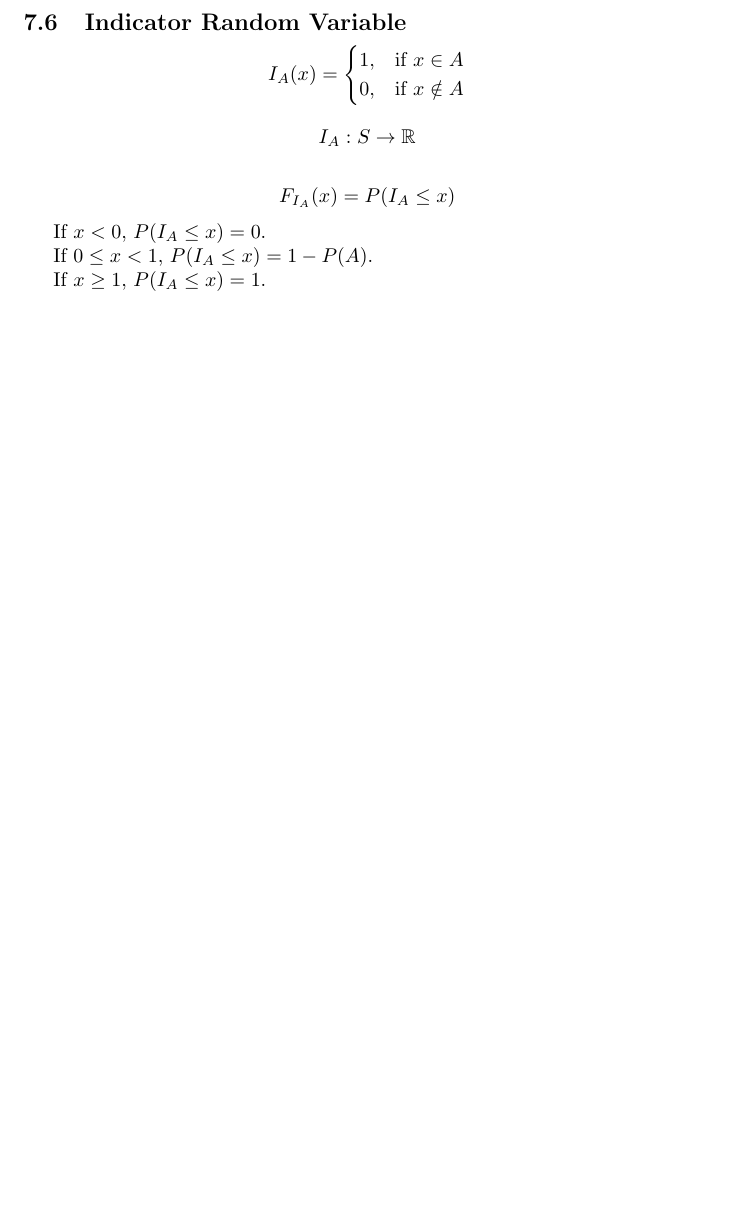
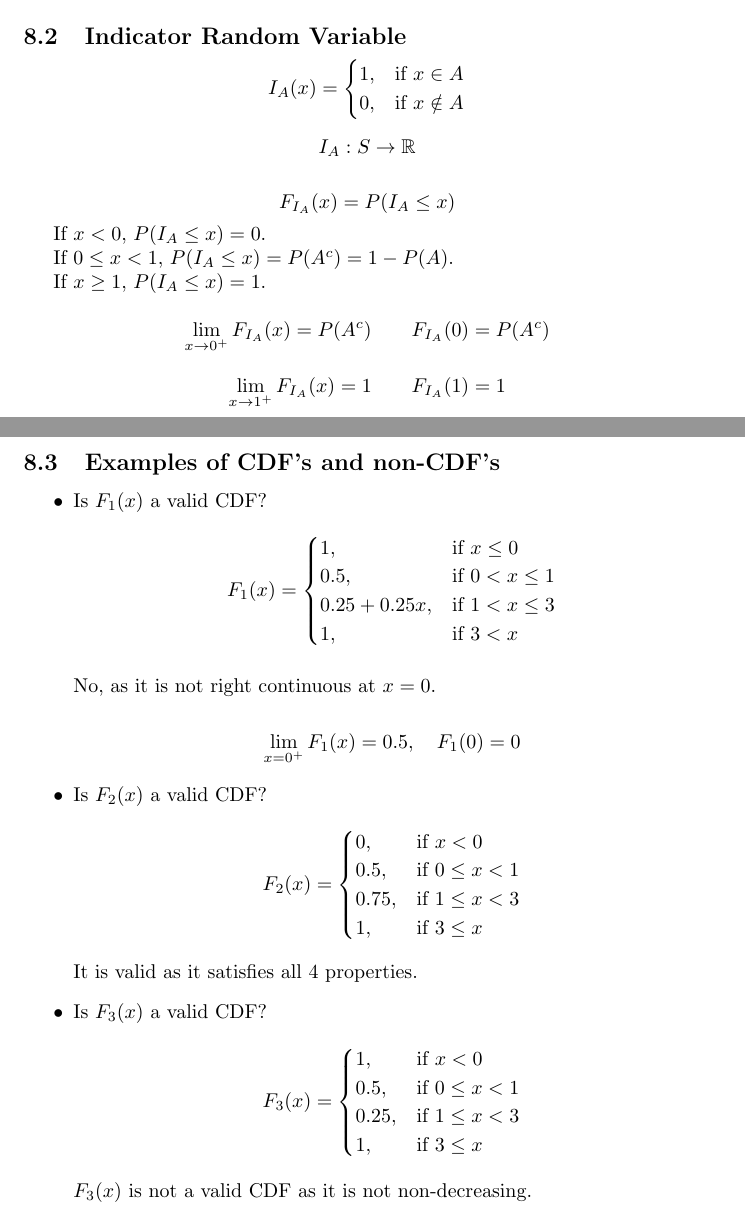
Before and after one commit to thundermage117/Notes-On-Probability, a LaTeX document (Lectures.tex): part of page 15 of 15 before the commit and two parts of pages 15 and 16 of 16 after it, the two joined at a grey line, cut so that both start at the same text, the shorter picture padded with empty space. Compiled offline with pdfLaTeX.

Commit message:
Completed Week 3 notes

```diff
--- a/Lectures.tex
+++ b/Lectures.tex
@@ -577,3 +594,4 @@ The above definitions are different notations used, the last one is well defined
+    $$ = \lim_{x_0 \to x^+}F_X(x_0) \quad \text{Change of variable: }x_0= x+ \epsilon $$
 
 \end{enumerate}
 
@@ -592,10 +610,56 @@ $$ F_{I_{A}} (x)= P(I_A \leq x)$$
 
 If $x < 0 $, $P(I_A \leq x)= 0$.
 
-If $0 \leq x <1 $, $P(I_A \leq x)= 1-P(A)$.
+If $0 \leq x <1 $, $P(I_A \leq x)= P(A^c)=1-P(A)$.
 
 If $x \geq 1 $, $P(I_A \leq x)= 1$.
 
+$$ \lim_{x \to 0^+} F_{I_A}(x)= P(A^c) \qquad F_{I_A}(0)= P(A^c)$$
+
+$$ \lim_{x \to 1^+} F_{I_A}(x)= 1 \qquad F_{I_A}(1)= 1$$
+
+\subsection{Examples of CDF's and non-CDF's}
+\begin{itemize}
+    \item Is $F_1(x)$ a valid CDF?
+    \begin{equation*}
+        F_1 (x)=
+        \begin{cases}
+          1, & \text{if}\ x \leq 0 \\
+          0.5, & \text{if}\ 0<x\leq 1 \\
+          0.25+0.25x, & \text{if}\ 1<x\leq 3 \\
+          1, & \text{if}\ 3<x
+        \end{cases}
+    \end{equation*}
+
+    No, as it is not right continuous at $x=0$.
+
+    $$ \lim_{x=0^+}F_1(x)=0.5, \quad F_1(0)=0$$
+
+    \item Is $F_2(x)$ a valid CDF?
+    \begin{equation*}
+        F_2 (x)=
+        \begin{cases}
+          0, & \text{if}\ x < 0 \\
+          0.5, & \text{if}\ 0\leq x < 1 \\
+          0.75, & \text{if}\ 1\leq x < 3 \\
+          1, & \text{if}\ 3\leq x
+        \end{cases}
+    \end{equation*}
+    It is valid as it satisfies all 4 properties.
+
+    \item Is $F_3(x)$ a valid CDF?
+    \begin{equation*}
+        F_3 (x)=
+        \begin{cases}
+          1, & \text{if}\ x < 0 \\
+          0.5, & \text{if}\ 0 \leq x < 1 \\
+          0.25, & \text{if}\ 1\leq x < 3 \\
+          1, & \text{if}\ 3 \leq x
+        \end{cases}
+    \end{equation*}
+    $F_3(x)$ is not a valid CDF as it is not non-decreasing.
+
+\end{itemize}
 
 
 
```
Also changed, not shown: Lectures.pdf, Lectures.tex (21 more changed lines), 5 other files.
